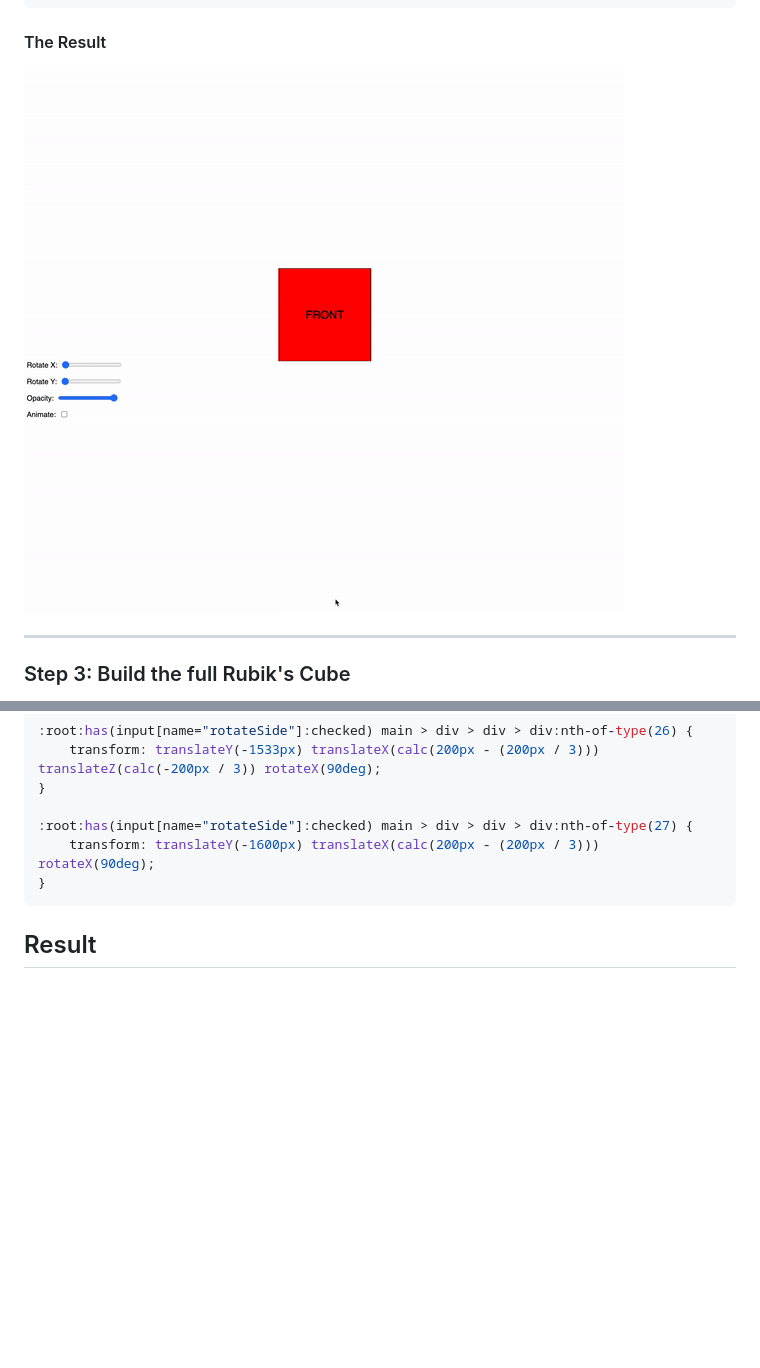
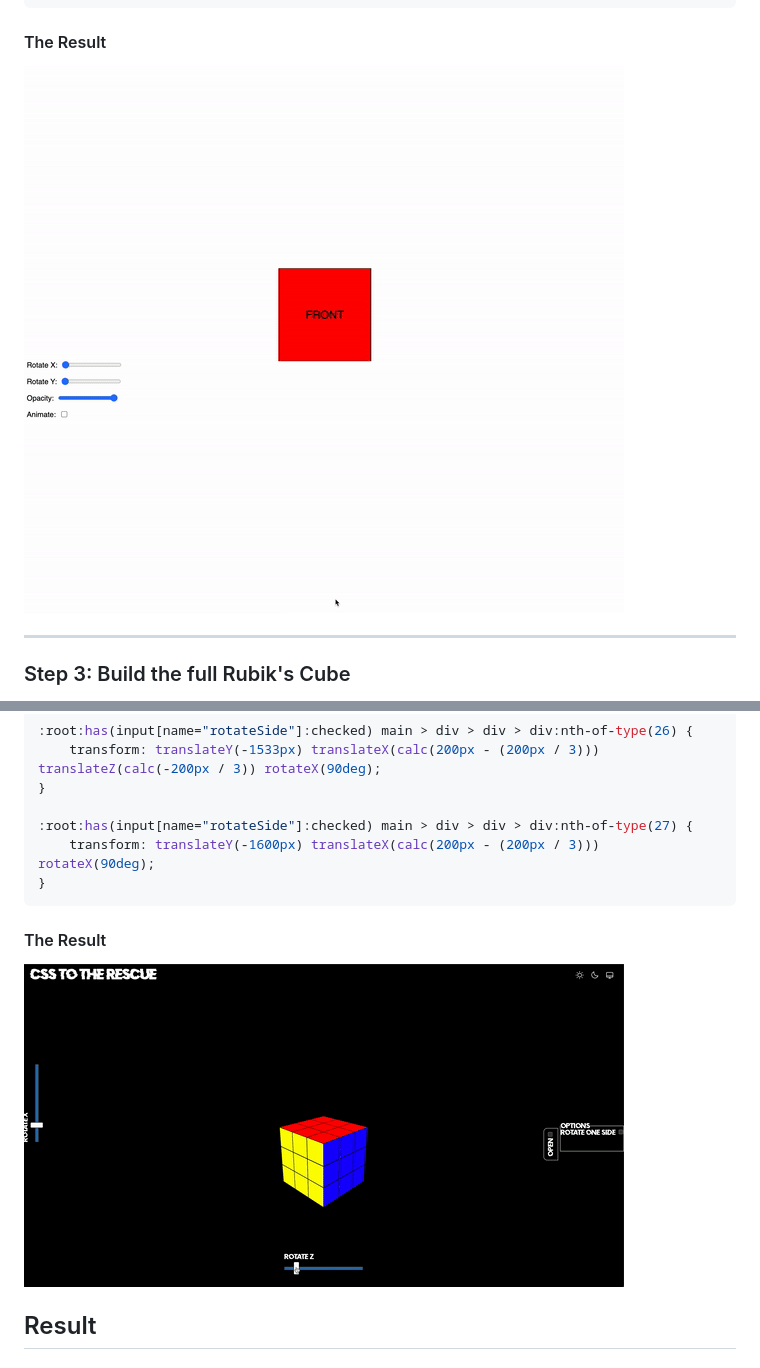
Before and after one commit to TristanBrattinga/cssttr, a Markdown page: README.md, 2 parts joined by grey strips. GitHub-like rendering; pictures changed too: assets/readme-images/rotateside.gif (added); blank space fills up the shorter version.

````diff
--- a/README.md
+++ b/README.md
@@ -288,7 +288,7 @@ ranges.forEach(range => {
 
 #### The Result
 
-<img src="./assets/readme-images/rotate.gif" alt="" style="width: 50%">
+<img src="./assets/readme-images/rotatecube.gif" alt="" style="width: 50%">
 
 ---
 
@@ -444,6 +444,10 @@ squished together when the rotation was happening. But then again it was a rotat
 }
 ```
 
+#### The Result
+
+<img src="./assets/readme-images/rotateside.gif" alt="">
+
 ## Result
 
 ## Sources
````
Also changed, not shown: assets/readme-images/rotatecube.gif (renamed from assets/readme-images/rotate.gif).
